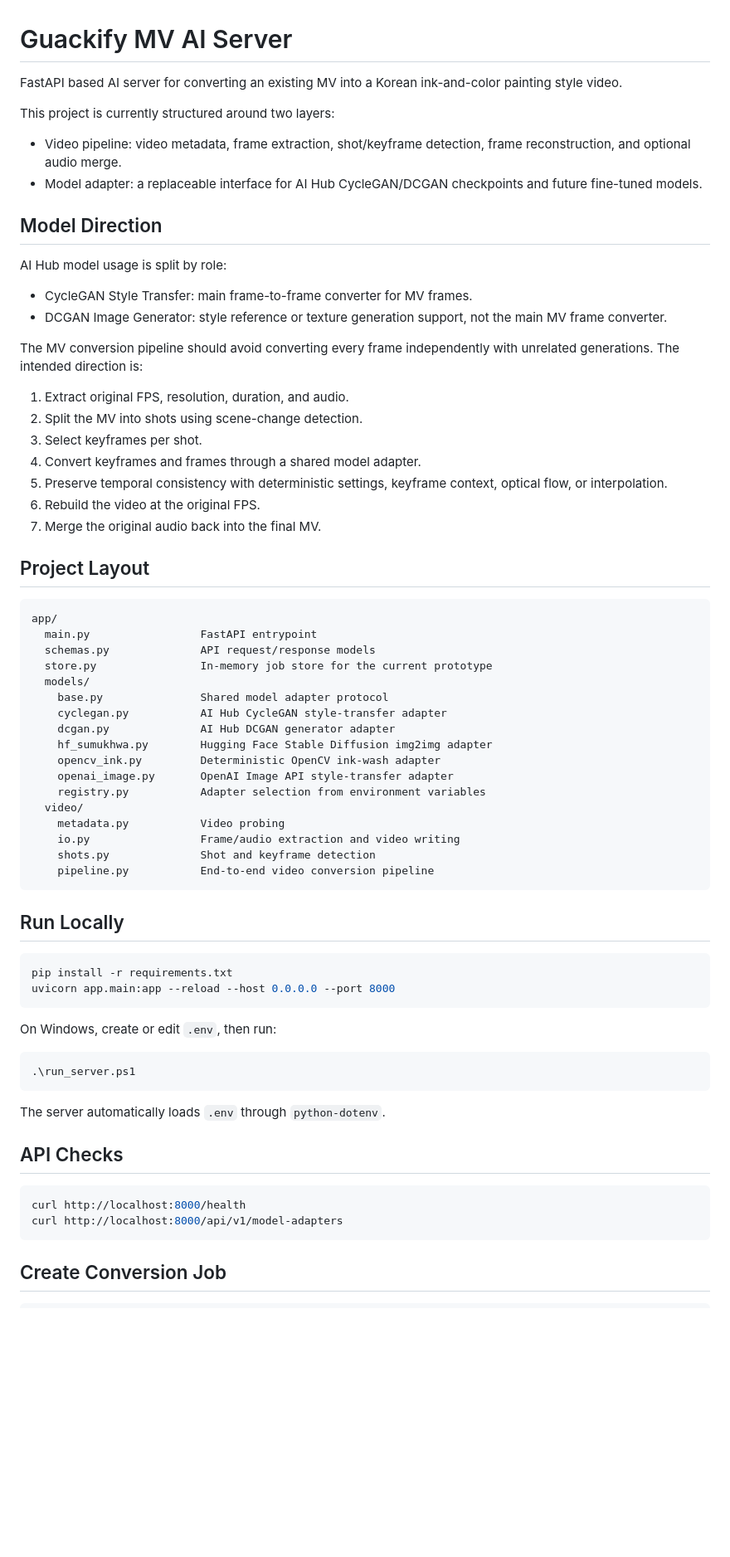
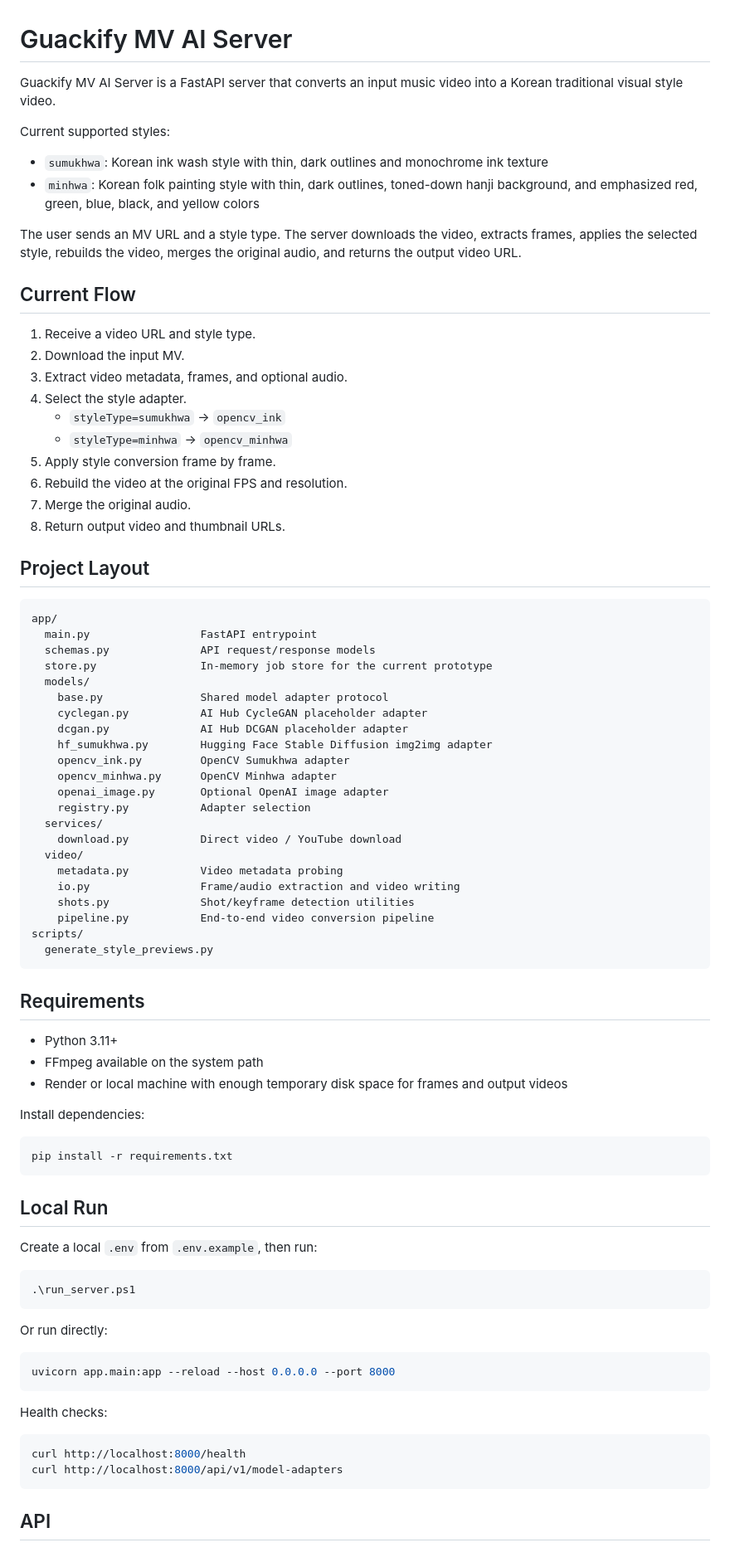
Before and after one commit to yevinn7016/Gugakify, a Markdown page: README.md, the part around one of its changes. Shown at 83% size. Drawn GitHub-style; blank space fills up the shorter version.

Commit message:
Update style conversion API for sumukhwa and minhwa

````diff
--- a/README.md
+++ b/README.md
@@ -1,28 +1,26 @@
 # Guackify MV AI Server
 
-FastAPI based AI server for converting an existing MV into a Korean ink-and-color painting style video.
+Guackify MV AI Server is a FastAPI server that converts an input music video into a Korean traditional visual style video.
 
-This project is currently structured around two layers:
+Current supported styles:
 
-- Video pipeline: video metadata, frame extraction, shot/keyframe detection, frame reconstruction, and optional audio merge.
-- Model adapter: a replaceable interface for AI Hub CycleGAN/DCGAN checkpoints and future fine-tuned models.
+- `sumukhwa`: Korean ink wash style with thin, dark outlines and monochrome ink texture
+- `minhwa`: Korean folk painting style with thin, dark outlines, toned-down hanji background, and emphasized red, green, blue, black, and yellow colors
 
-## Model Direction
+The user sends an MV URL and a style type. The server downloads the video, extracts frames, applies the selected style, rebuilds the video, merges the original audio, and returns the output video URL.
 
-AI Hub model usage is split by role:
+## Current Flow
 
-- CycleGAN Style Transfer: main frame-to-frame converter for MV frames.
-- DCGAN Image Generator: style reference or texture generation support, not the main MV frame converter.
-
-The MV conversion pipeline should avoid converting every frame independently with unrelated generations. The intended direction is:
-
-1. Extract original FPS, resolution, duration, and audio.
-2. Split the MV into shots using scene-change detection.
-3. Select keyframes per shot.
-4. Convert keyframes and frames through a shared model adapter.
-5. Preserve temporal consistency with deterministic settings, keyframe context, optical flow, or interpolation.
-6. Rebuild the video at the original FPS.
-7. Merge the original audio back into the final MV.
+1. Receive a video URL and style type.
+2. Download the input MV.
+3. Extract video metadata, frames, and optional audio.
+4. Select the style adapter.
+   - `styleType=sumukhwa` -> `opencv_ink`
+   - `styleType=minhwa` -> `opencv_minhwa`
+5. Apply style conversion frame by frame.
+6. Rebuild the video at the original FPS and resolution.
+7. Merge the original audio.
+8. Return output video and thumbnail URLs.
 
 ## Project Layout
 
@@ -33,40 +31,56 @@ app/
   store.py                In-memory job store for the current prototype
   models/
     base.py               Shared model adapter protocol
-    cyclegan.py           AI Hub CycleGAN style-transfer adapter
-    dcgan.py              AI Hub DCGAN generator adapter
+    cyclegan.py           AI Hub CycleGAN placeholder adapter
+    dcgan.py              AI Hub DCGAN placeholder adapter
     hf_sumukhwa.py        Hugging Face Stable Diffusion img2img adapter
-    opencv_ink.py         Deterministic OpenCV ink-wash adapter
-    openai_image.py       OpenAI Image API style-transfer adapter
-    registry.py           Adapter selection from environment variables
+    opencv_ink.py         OpenCV Sumukhwa adapter
+    opencv_minhwa.py      OpenCV Minhwa adapter
+    openai_image.py       Optional OpenAI image adapter
+    registry.py           Adapter selection
+  services/
+    download.py           Direct video / YouTube download
   video/
-    metadata.py           Video probing
+    metadata.py           Video metadata probing
     io.py                 Frame/audio extraction and video writing
-    shots.py              Shot and keyframe detection
+    shots.py              Shot/keyframe detection utilities
     pipeline.py           End-to-end video conversion pipeline
+scripts/
+  generate_style_previews.py
 ```
 
-## Run Locally
+## Requirements
+
+- Python 3.11+
+- FFmpeg available on the system path
+- Render or local machine with enough temporary disk space for frames and output videos
+
+Install dependencies:
 
 ```bash
 pip install -r requirements.txt
-uvicorn app.main:app --reload --host 0.0.0.0 --port 8000
 ```
 
-On Windows, create or edit `.env`, then run:
+## Local Run
+
+Create a local `.env` from `.env.example`, then run:
 
 ```powershell
 .\run_server.ps1
 ```
 
-The server automatically loads `.env` through `python-dotenv`.
+Or run directly:
 
-## API Checks
+```bash
+uvicorn app.main:app --reload --host 0.0.0.0 --port 8000
+```
+
+Health checks:
 
 ```bash
 curl http://localhost:8000/health
 curl http://localhost:8000/api/v1/model-adapters
 ```
 
-## Create Conversion Job
+## API
 
````
Also changed, not shown: other parts of README.md (+202 -129 lines).
